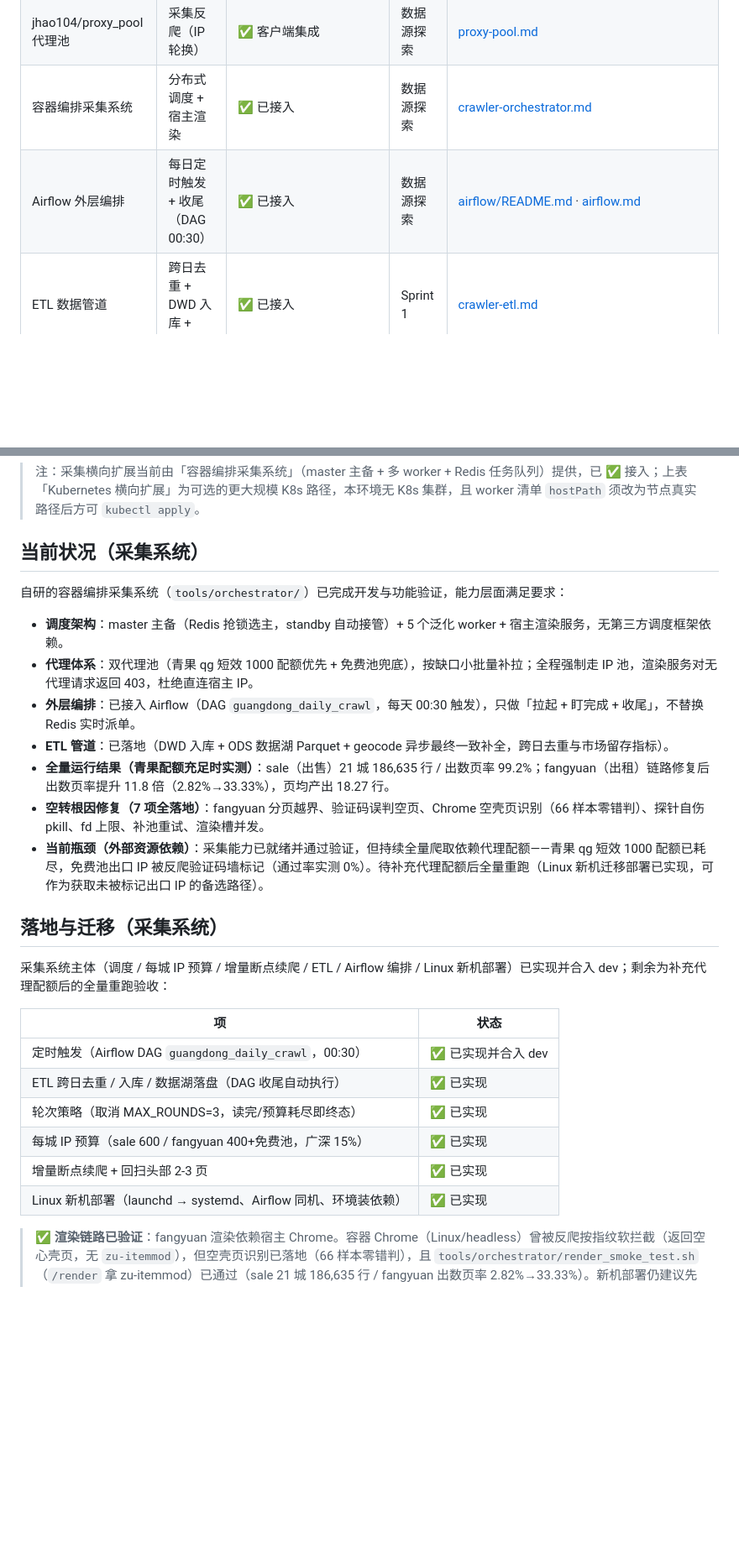
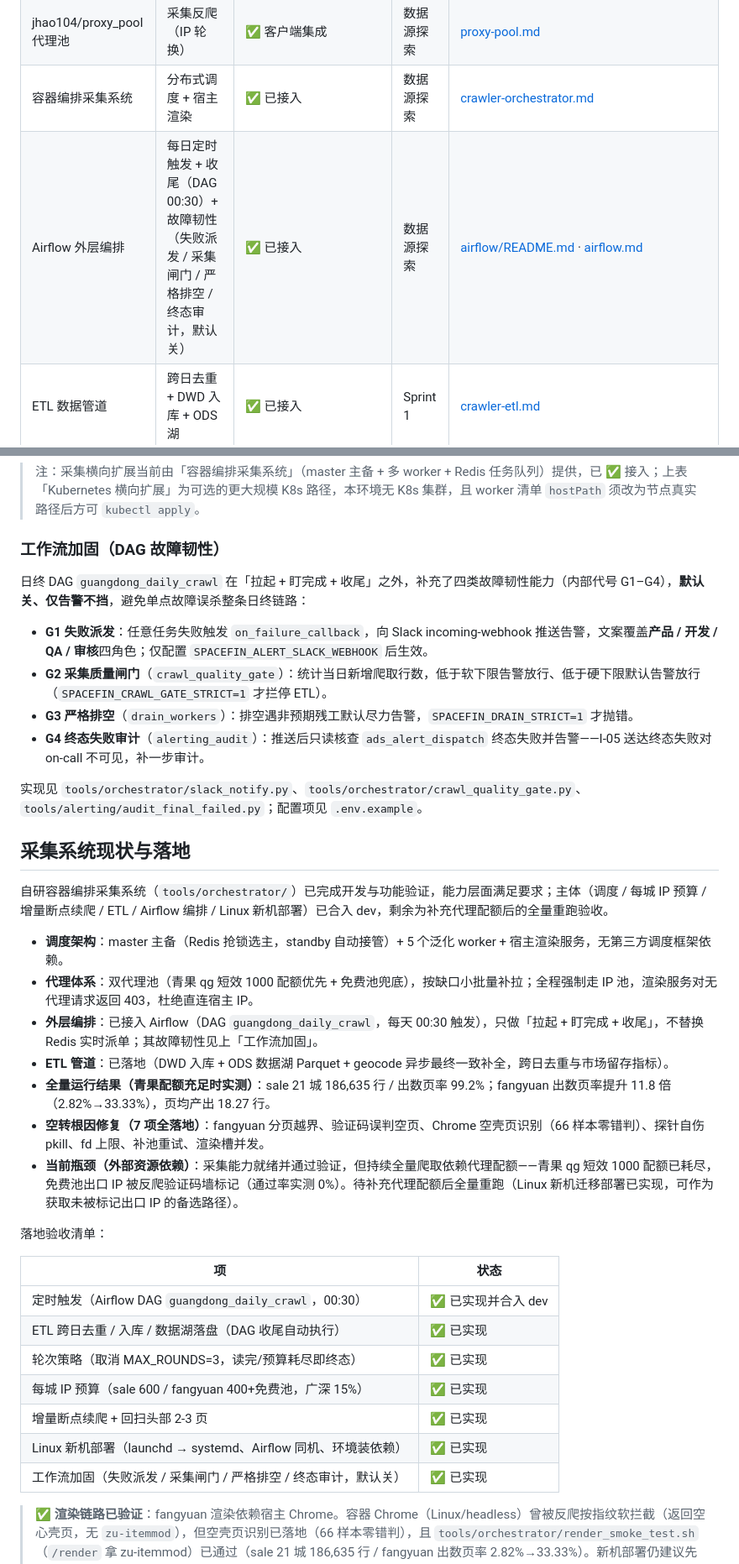
Before and after one commit to KANGGG-L/SpaceFin-Agent, a Markdown page: README.md, 2 parts joined by grey strips. Shown at 84% size. GitHub-like rendering; blank space fills up the shorter version.

Commit message:
docs(readme): 整理 README——合并采集状态双节 + 增补 G1-G4 工作流加固说明
- 合并「当前状况（采集系统）」与「落地与迁移（采集系统）」为「采集系统现状与落地」，
  去除重复叙事，落地验收清单补「工作流加固」一行
- 新增「工作流加固（DAG 故障韧性）」小节：映射本次提交的 G1 失败派发 / G2 采集闸门 /
  G3 严格排空 / G4 终态审计，默认关、仅告警不挡；注明四角色 Slack 派发
- Airflow 组件行与「已交付能力」补工作流加固说明，并注脚消解 G2 编号歧义
  （本次内部代号 G1-G4 与产品文档交付项 G2/G5/G8 不同源）

```diff
--- a/README.md
+++ b/README.md
@@ -65,7 +65,7 @@
 | Redis 任务队列                              | 采集中间件                       | ✅ 代码集成                                                                                                | 数据源探索  | [redis-task-queue.md](docs/tech/components/redis-task-queue.md)                                                                                  |
 | jhao104/proxy_pool 代理池                   | 采集反爬（IP 轮换）              | ✅ 客户端集成                                                                                              | 数据源探索  | [proxy-pool.md](docs/tech/components/proxy-pool.md)                                                                                              |
 | 容器编排采集系统                             | 分布式调度 + 宿主渲染            | ✅ 已接入                                                                                                  | 数据源探索  | [crawler-orchestrator.md](docs/tech/components/crawler-orchestrator.md)                                                                          |
-| Airflow 外层编排                             | 每日定时触发 + 收尾（DAG 00:30） | ✅ 已接入                                                                                                  | 数据源探索  | [airflow/README.md](airflow/README.md) · [airflow.md](docs/tech/components/airflow.md)                                                           |
+| Airflow 外层编排                             | 每日定时触发 + 收尾（DAG 00:30）+ 故障韧性（失败派发 / 采集闸门 / 严格排空 / 终态审计，默认关） | ✅ 已接入                                                                                                  | 数据源探索  | [airflow/README.md](airflow/README.md) · [airflow.md](docs/tech/components/airflow.md)                                                           |
 | ETL 数据管道                                 | 跨日去重 + DWD 入库 + ODS 湖     | ✅ 已接入                                                                                                  | Sprint 1    | [crawler-etl.md](docs/tech/components/crawler-etl.md)                                                                                            |
 | Kubernetes 横向扩展（可选）                  | 采集横向扩展（K8s 替代路径）     | ⏸ 清单已备（hostPath 待改），待 K8s 集群                                                  | 数据源探索  | [k8s-crawler-cluster.md](docs/tech/components/k8s-crawler-cluster.md)                                                                            |
 | MySQL binlog CDC（I-01）                     | L0 变更接入                      | ✅ 已接入                                                                                                  | Sprint 1    | [cdc-downstream.md](docs/tech/components/cdc-downstream.md)                                                                                      |
@@ -84,21 +84,30 @@
 
 > 注：采集横向扩展当前由「容器编排采集系统」（master 主备 + 多 worker + Redis 任务队列）提供，已 ✅ 接入；上表「Kubernetes 横向扩展」为可选的更大规模 K8s 路径，本环境无 K8s 集群，且 worker 清单 `hostPath` 须改为节点真实路径后方可 `kubectl apply`。
 
-## 当前状况（采集系统）
+### 工作流加固（DAG 故障韧性）
 
-自研的容器编排采集系统（`tools/orchestrator/`）已完成开发与功能验证，能力层面满足要求：
+日终 DAG `guangdong_daily_crawl` 在「拉起 + 盯完成 + 收尾」之外，补充了四类故障韧性能力（内部代号 G1–G4），**默认关、仅告警不挡**，避免单点故障误杀整条日终链路：
+
+- **G1 失败派发**：任意任务失败触发 `on_failure_callback`，向 Slack incoming-webhook 推送告警，文案覆盖**产品 / 开发 / QA / 审核**四角色；仅配置 `SPACEFIN_ALERT_SLACK_WEBHOOK` 后生效。
+- **G2 采集质量闸门**（`crawl_quality_gate`）：统计当日新增爬取行数，低于软下限告警放行、低于硬下限默认告警放行（`SPACEFIN_CRAWL_GATE_STRICT=1` 才拦停 ETL）。
+- **G3 严格排空**（`drain_workers`）：排空遇非预期残工默认尽力告警，`SPACEFIN_DRAIN_STRICT=1` 才抛错。
+- **G4 终态失败审计**（`alerting_audit`）：推送后只读核查 `ads_alert_dispatch` 终态失败并告警——I-05 送达终态失败对 on-call 不可见，补一步审计。
+
+实现见 `tools/orchestrator/slack_notify.py`、`tools/orchestrator/crawl_quality_gate.py`、`tools/alerting/audit_final_failed.py`；配置项见 `.env.example`。
+
+## 采集系统现状与落地
+
+自研容器编排采集系统（`tools/orchestrator/`）已完成开发与功能验证，能力层面满足要求；主体（调度 / 每城 IP 预算 / 增量断点续爬 / ETL / Airflow 编排 / Linux 新机部署）已合入 dev，剩余为补充代理配额后的全量重跑验收。
 
 - **调度架构**：master 主备（Redis 抢锁选主，standby 自动接管）+ 5 个泛化 worker + 宿主渲染服务，无第三方调度框架依赖。
 - **代理体系**：双代理池（青果 qg 短效 1000 配额优先 + 免费池兜底），按缺口小批量补拉；全程强制走 IP 池，渲染服务对无代理请求返回 403，杜绝直连宿主 IP。
-- **外层编排**：已接入 Airflow（DAG `guangdong_daily_crawl`，每天 00:30 触发），只做「拉起 + 盯完成 + 收尾」，不替换 Redis 实时派单。
+- **外层编排**：已接入 Airflow（DAG `guangdong_daily_crawl`，每天 00:30 触发），只做「拉起 + 盯完成 + 收尾」，不替换 Redis 实时派单；其故障韧性见上「工作流加固」。
 - **ETL 管道**：已落地（DWD 入库 + ODS 数据湖 Parquet + geocode 异步最终一致补全，跨日去重与市场留存指标）。
-- **全量运行结果（青果配额充足时实测）**：sale（出售）21 城 186,635 行 / 出数页率 99.2%；fangyuan（出租）链路修复后出数页率提升 11.8 倍（2.82%→33.33%），页均产出 18.27 行。
+- **全量运行结果（青果配额充足时实测）**：sale 21 城 186,635 行 / 出数页率 99.2%；fangyuan 出数页率提升 11.8 倍（2.82%→33.33%），页均产出 18.27 行。
 - **空转根因修复（7 项全落地）**：fangyuan 分页越界、验证码误判空页、Chrome 空壳页识别（66 样本零错判）、探针自伤 pkill、fd 上限、补池重试、渲染槽并发。
-- **当前瓶颈（外部资源依赖）**：采集能力已就绪并通过验证，但持续全量爬取依赖代理配额——青果 qg 短效 1000 配额已耗尽，免费池出口 IP 被反爬验证码墙标记（通过率实测 0%）。待补充代理配额后全量重跑（Linux 新机迁移部署已实现，可作为获取未被标记出口 IP 的备选路径）。
+- **当前瓶颈（外部资源依赖）**：采集能力就绪并通过验证，但持续全量爬取依赖代理配额——青果 qg 短效 1000 配额已耗尽，免费池出口 IP 被反爬验证码墙标记（通过率实测 0%）。待补充代理配额后全量重跑（Linux 新机迁移部署已实现，可作为获取未被标记出口 IP 的备选路径）。
 
-## 落地与迁移（采集系统）
-
-采集系统主体（调度 / 每城 IP 预算 / 增量断点续爬 / ETL / Airflow 编排 / Linux 新机部署）已实现并合入 dev；剩余为补充代理配额后的全量重跑验收：
+落地验收清单：
 
 | 项                                                            | 状态                    |
 | ------------------------------------------------------------- | ----------------------- |
@@ -108,6 +117,7 @@
 | 每城 IP 预算（sale 600 / fangyuan 400+免费池，广深 15%）      | ✅ 已实现               |
 | 增量断点续爬 + 回扫头部 2-3 页                                | ✅ 已实现               |
 | Linux 新机部署（launchd → systemd、Airflow 同机、环境装依赖） | ✅ 已实现               |
+| 工作流加固（失败派发 / 采集闸门 / 严格排空 / 终态审计，默认关）| ✅ 已实现               |
 
 > ✅ **渲染链路已验证**：fangyuan 渲染依赖宿主 Chrome。容器 Chrome（Linux/headless）曾被反爬按指纹软拦截（返回空心壳页，无 `zu-itemmod`），但空壳页识别已落地（66 样本零错判），且 `tools/orchestrator/render_smoke_test.sh`（`/render` 拿 zu-itemmod）已通过（sale 21 城 186,635 行 / fangyuan 出数页率 2.82%→33.33%）。新机部署仍建议先跑一次渲染冒烟测试，但此项已非「未实测」风险。
 
```
Also changed, not shown: other parts of README.md (+1 -0 lines).
